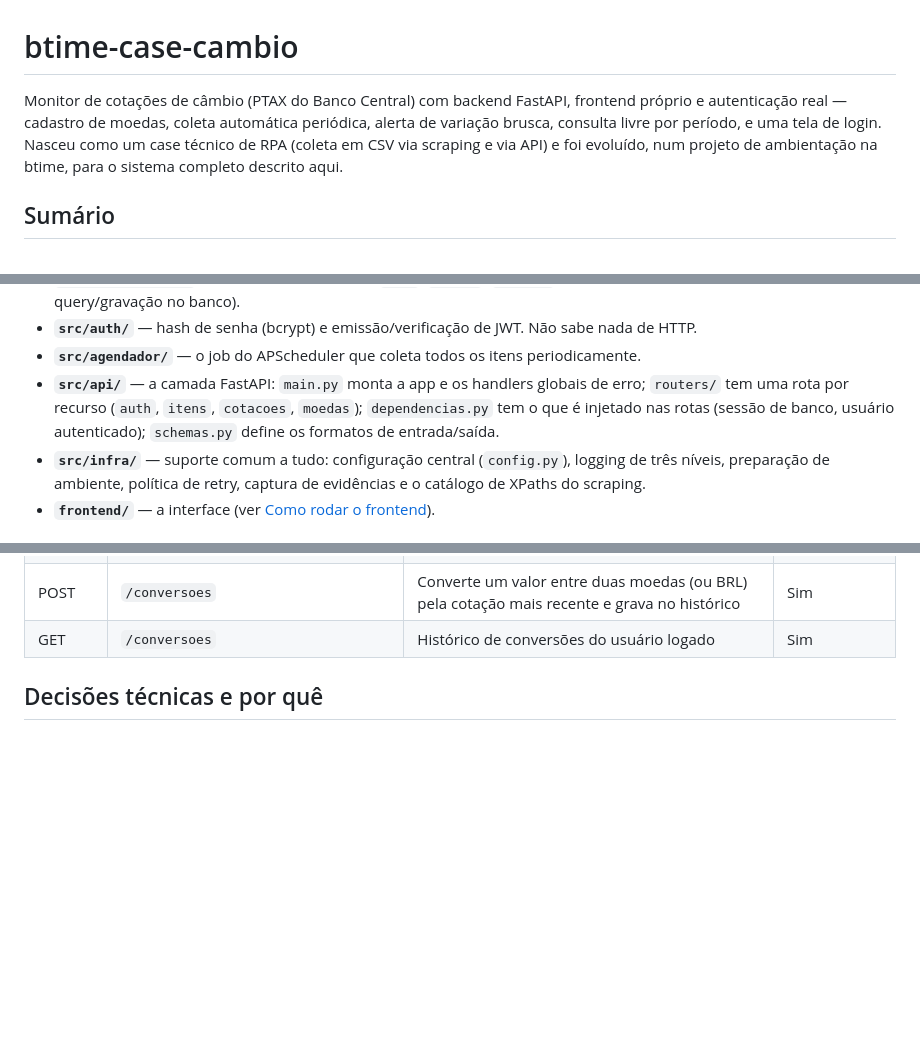
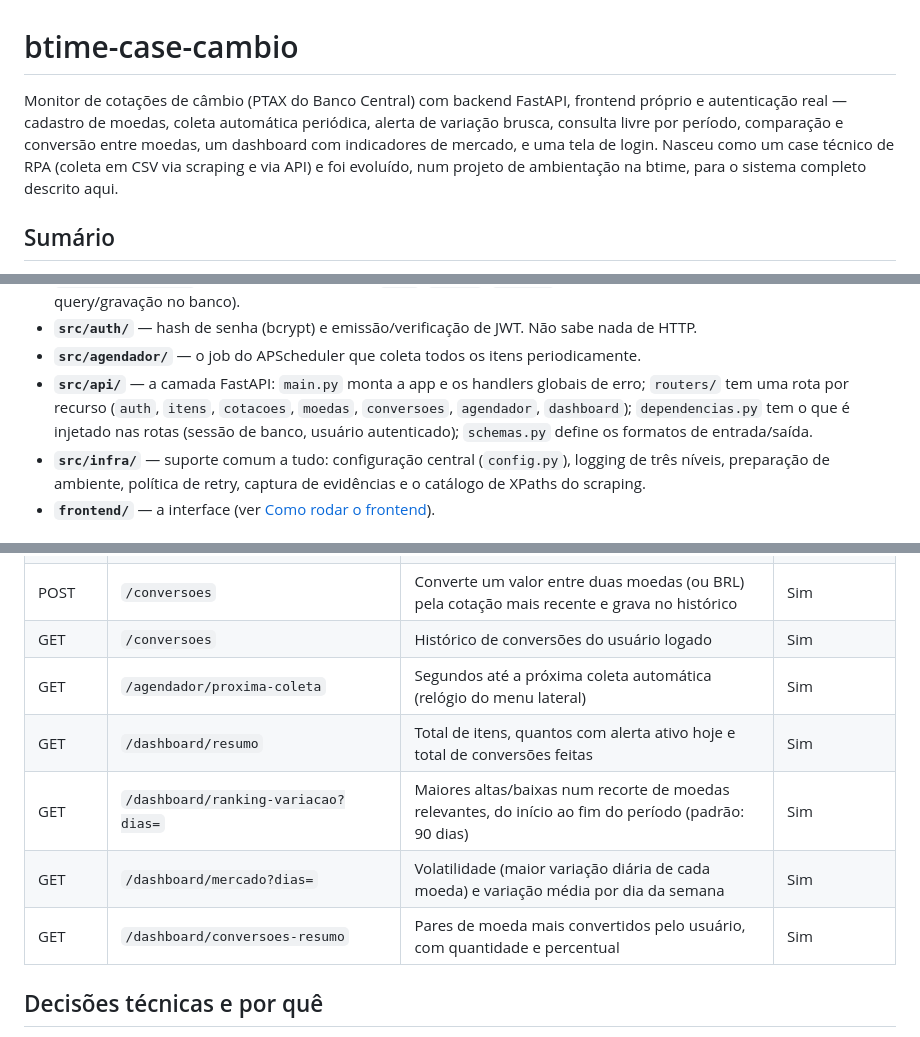
Before and after one commit to MuriMoreno/btime-case-cambio, a Markdown page: README.md, 3 parts joined by grey strips. GitHub-like rendering; blank space fills up the shorter version.

```diff
--- a/README.md
+++ b/README.md
@@ -1,6 +1,6 @@
 # btime-case-cambio
 
-Monitor de cotações de câmbio (PTAX do Banco Central) com backend FastAPI, frontend próprio e autenticação real — cadastro de moedas, coleta automática periódica, alerta de variação brusca, consulta livre por período, e uma tela de login. Nasceu como um case técnico de RPA (coleta em CSV via scraping e via API) e foi evoluído, num projeto de ambientação na btime, para o sistema completo descrito aqui.
+Monitor de cotações de câmbio (PTAX do Banco Central) com backend FastAPI, frontend próprio e autenticação real — cadastro de moedas, coleta automática periódica, alerta de variação brusca, consulta livre por período, comparação e conversão entre moedas, um dashboard com indicadores de mercado, e uma tela de login. Nasceu como um case técnico de RPA (coleta em CSV via scraping e via API) e foi evoluído, num projeto de ambientação na btime, para o sistema completo descrito aqui.
 
 ## Sumário
 
@@ -74,7 +75,7 @@ O repositório tem duas partes:
 - **`src/persistencia/`** — modelos SQLAlchemy (`Item`, `Coleta`, `Usuario`) e o repositório (única camada que faz query/gravação no banco).
 - **`src/auth/`** — hash de senha (bcrypt) e emissão/verificação de JWT. Não sabe nada de HTTP.
 - **`src/agendador/`** — o job do APScheduler que coleta todos os itens periodicamente.
-- **`src/api/`** — a camada FastAPI: `main.py` monta a app e os handlers globais de erro; `routers/` tem uma rota por recurso (`auth`, `itens`, `cotacoes`, `moedas`); `dependencias.py` tem o que é injetado nas rotas (sessão de banco, usuário autenticado); `schemas.py` define os formatos de entrada/saída.
+- **`src/api/`** — a camada FastAPI: `main.py` monta a app e os handlers globais de erro; `routers/` tem uma rota por recurso (`auth`, `itens`, `cotacoes`, `moedas`, `conversoes`, `agendador`, `dashboard`); `dependencias.py` tem o que é injetado nas rotas (sessão de banco, usuário autenticado); `schemas.py` define os formatos de entrada/saída.
 - **`src/infra/`** — suporte comum a tudo: configuração central (`config.py`), logging de três níveis, preparação de ambiente, política de retry, captura de evidências e o catálogo de XPaths do scraping.
 - **`frontend/`** — a interface (ver [Como rodar o frontend](#como-rodar-o-frontend)).
 
@@ -213,6 +219,11 @@ Depois, abrir **http://127.0.0.1:5500**. Abrir `frontend/index.html` direto como
 | GET | `/moedas` | Lista as moedas que a PTAX aceita (código + nome) | Sim |
 | POST | `/conversoes` | Converte um valor entre duas moedas (ou BRL) pela cotação mais recente e grava no histórico | Sim |
 | GET | `/conversoes` | Histórico de conversões do usuário logado | Sim |
+| GET | `/agendador/proxima-coleta` | Segundos até a próxima coleta automática (relógio do menu lateral) | Sim |
+| GET | `/dashboard/resumo` | Total de itens, quantos com alerta ativo hoje e total de conversões feitas | Sim |
+| GET | `/dashboard/ranking-variacao?dias=` | Maiores altas/baixas num recorte de moedas relevantes, do início ao fim do período (padrão: 90 dias) | Sim |
+| GET | `/dashboard/mercado?dias=` | Volatilidade (maior variação diária de cada moeda) e variação média por dia da semana | Sim |
+| GET | `/dashboard/conversoes-resumo` | Pares de moeda mais convertidos pelo usuário, com quantidade e percentual | Sim |
 
 ## Decisões técnicas e por quê
 
```
Also changed, not shown: other parts of README.md (+26 -16 lines).
